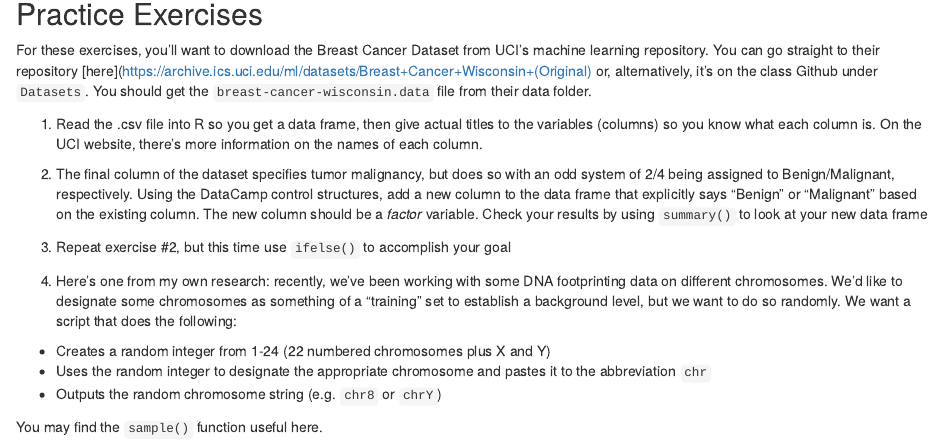
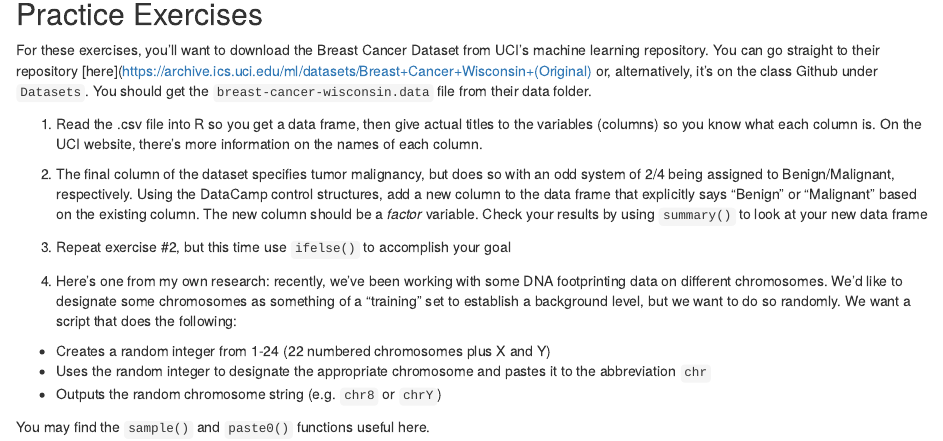
Before and after one commit to marichards/FH_intermediate_R, an R Markdown document (Week_1/Week_1_Materials.Rmd): the page in a window 1100 px wide, from 1340 px down. The pictures show the output file Week_1/Week_1_Materials.html that the author committed with the source, opened offline.

Commit message:
Minor addition to Week 1 Materials

```diff
--- a/Week_1/Week_1_Materials.Rmd
+++ b/Week_1/Week_1_Materials.Rmd
@@ -75,4 +75,4 @@ For these exercises, you'll want to download the Breast Cancer Dataset from UCI'
 * Uses the random integer to designate the appropriate chromosome and pastes it to the abbreviation `chr`
 * Outputs the random chromosome string (e.g. `chr8` or `chrY`)
 
-You may find the `sample()` function useful here.
+You may find the `sample()` and `paste0()` functions useful here.
```
Also changed, not shown: Week_1/Week_1_Materials.html.
